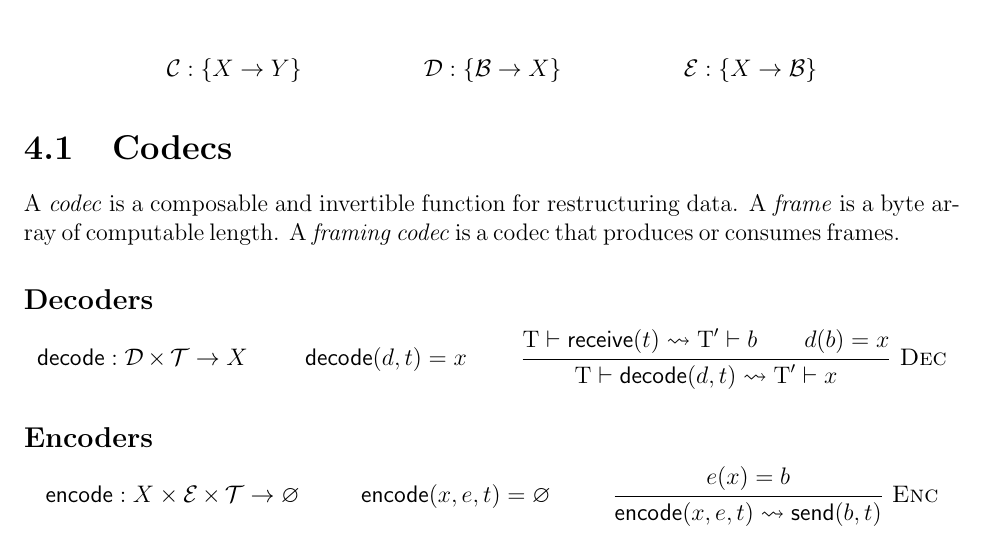
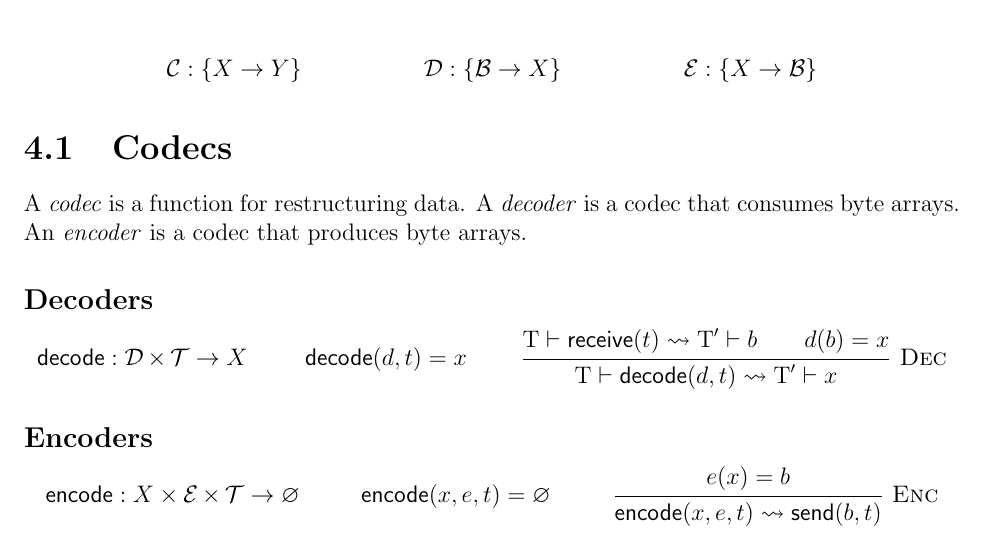
Before and after one commit to dedbox/racket-net2-model, a LaTeX document (master.tex): part of page 11 of 16, cut so that both start at the same text. Compiled offline with pdfLaTeX.

Commit message:
update codec text

```diff
--- a/master.tex
+++ b/master.tex
@@ -549,9 +549,12 @@ Receives byte array $b$ over transport $t$.
 \section{Codecs}
 \label{sec:protocol-codecs}
 
-A \emph{codec} is a composable and invertible function for restructuring data.
-A \emph{frame} is a byte array of computable length. A \emph{framing~codec} is
-a codec that produces or consumes frames.
+A \emph{codec} is a function for restructuring data. A \emph{decoder} is a
+codec that consumes byte arrays. An \emph{encoder} is a codec that produces
+byte arrays.
+
+% A \emph{frame} is a byte array of computable length. A \emph{framing~codec} is
+% a codec that produces or consumes frames.
 
 \subsection*{Decoders}
 
```
Also changed, not shown: master.pdf.
